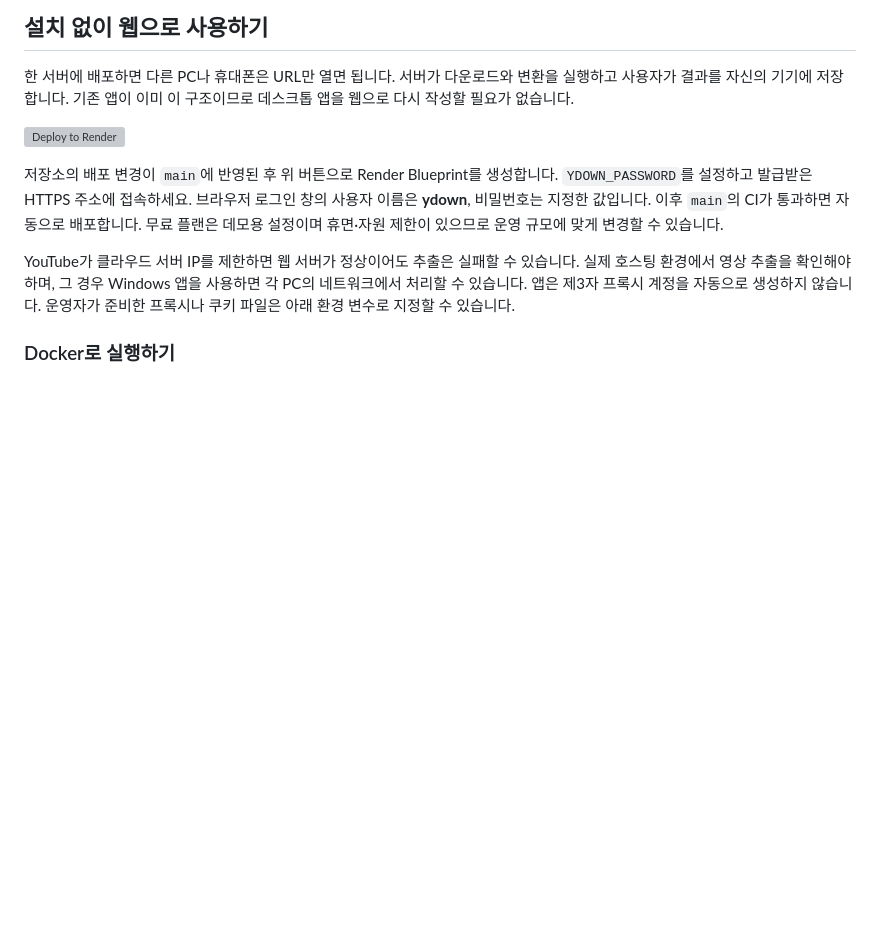
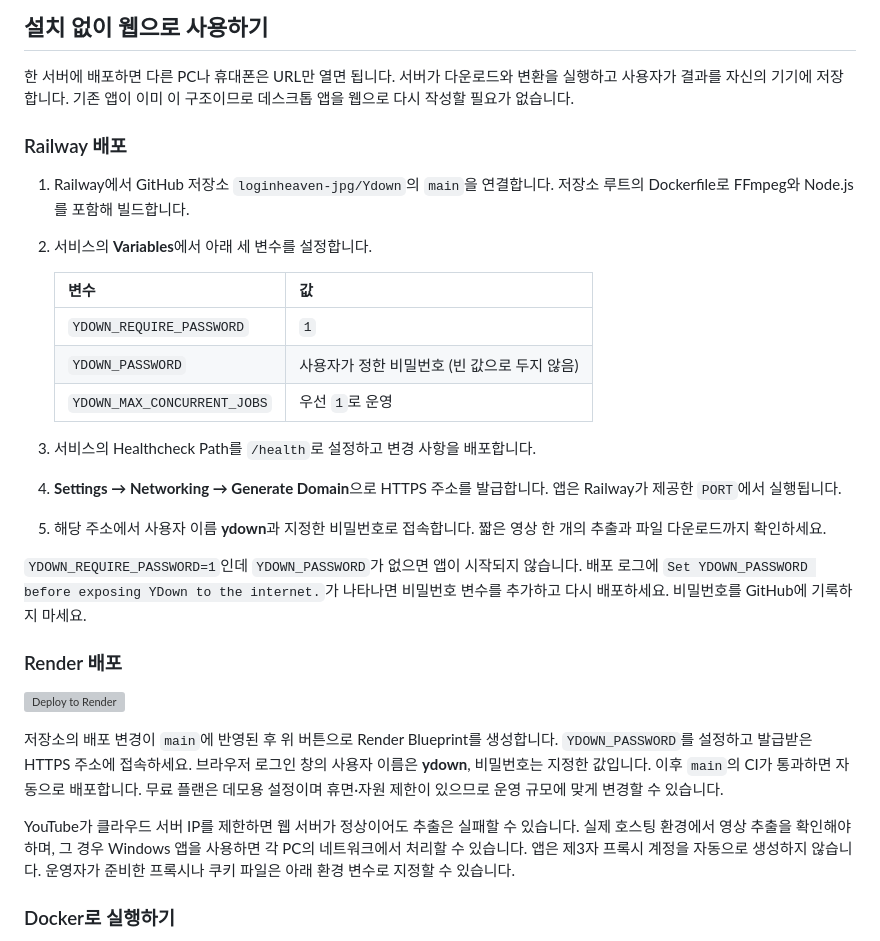
Before and after one commit to loginheaven-jpg/Ydown, a Markdown page: README.md, the part around the change. Rendered like a GitHub page; blank space fills up the shorter version; grey boxes are pictures that could not be loaded.

Commit message:
Document required Railway password and deployment settings

```diff
--- a/README.md
+++ b/README.md
@@ -37,6 +37,30 @@ Python, FFmpeg, Node.js는 모두 포함됩니다. 별도 설치와 관리자
 한 서버에 배포하면 다른 PC나 휴대폰은 URL만 열면 됩니다. 서버가 다운로드와 변환을
 실행하고 사용자가 결과를 자신의 기기에 저장합니다. 기존 앱이 이미 이 구조이므로
 데스크톱 앱을 웹으로 다시 작성할 필요가 없습니다.
+
+### Railway 배포
+
+1. Railway에서 GitHub 저장소 `loginheaven-jpg/Ydown`의 `main`을 연결합니다.
+   저장소 루트의 Dockerfile로 FFmpeg와 Node.js를 포함해 빌드합니다.
+2. 서비스의 **Variables**에서 아래 세 변수를 설정합니다.
+
+   | 변수 | 값 |
+   | --- | --- |
+   | `YDOWN_REQUIRE_PASSWORD` | `1` |
+   | `YDOWN_PASSWORD` | 사용자가 정한 비밀번호 (빈 값으로 두지 않음) |
+   | `YDOWN_MAX_CONCURRENT_JOBS` | 우선 `1`로 운영 |
+
+3. 서비스의 Healthcheck Path를 `/health`로 설정하고 변경 사항을 배포합니다.
+4. **Settings → Networking → Generate Domain**으로 HTTPS 주소를 발급합니다.
+   앱은 Railway가 제공한 `PORT`에서 실행됩니다.
+5. 해당 주소에서 사용자 이름 **ydown**과 지정한 비밀번호로 접속합니다.
+   짧은 영상 한 개의 추출과 파일 다운로드까지 확인하세요.
+
+`YDOWN_REQUIRE_PASSWORD=1`인데 `YDOWN_PASSWORD`가 없으면 앱이 시작되지 않습니다.
+배포 로그에 `Set YDOWN_PASSWORD before exposing YDown to the internet.`가 나타나면
+비밀번호 변수를 추가하고 다시 배포하세요. 비밀번호를 GitHub에 기록하지 마세요.
+
+### Render 배포
 
 [![Deploy to Render](https://render.com/images/deploy-to-render-button.svg)](https://render.com/deploy?repo=https://github.com/loginheaven-jpg/Ydown)
 
```
